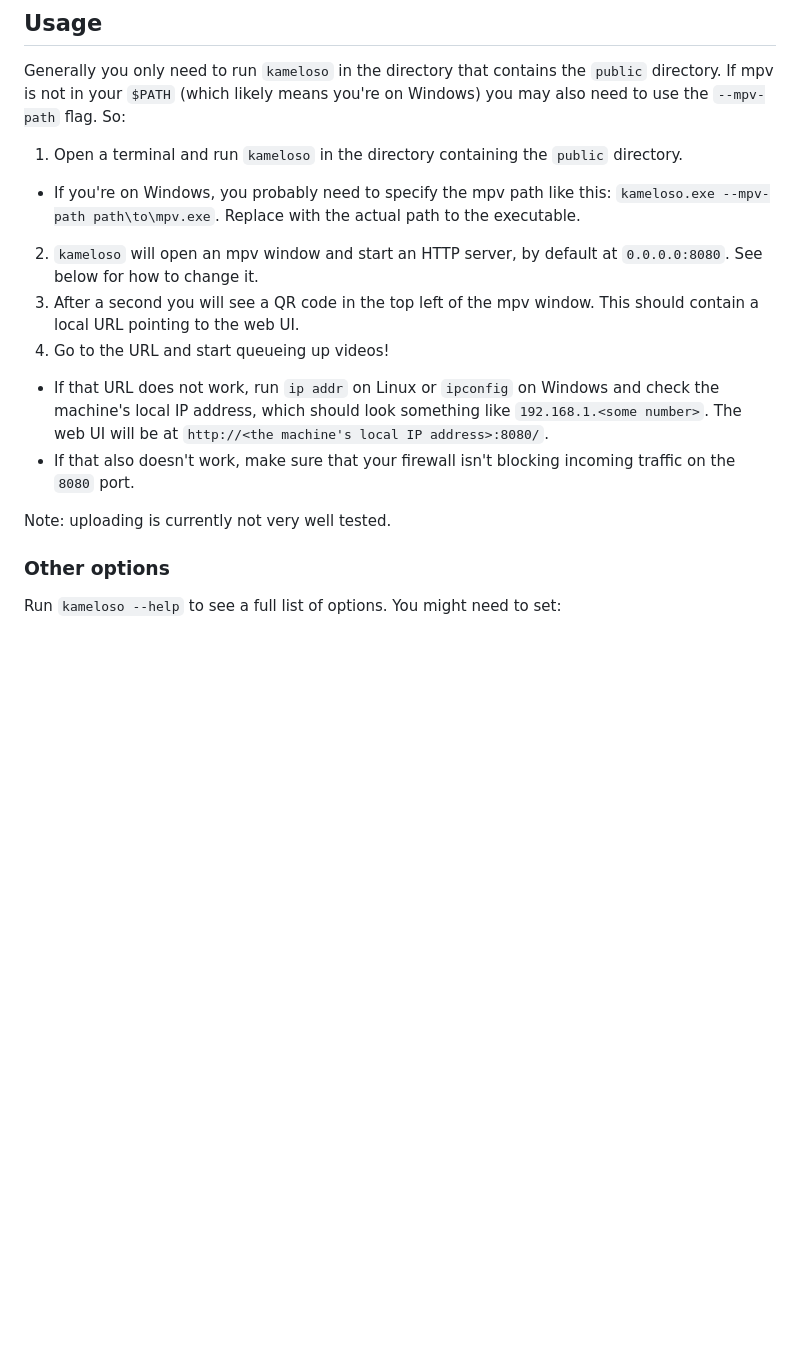
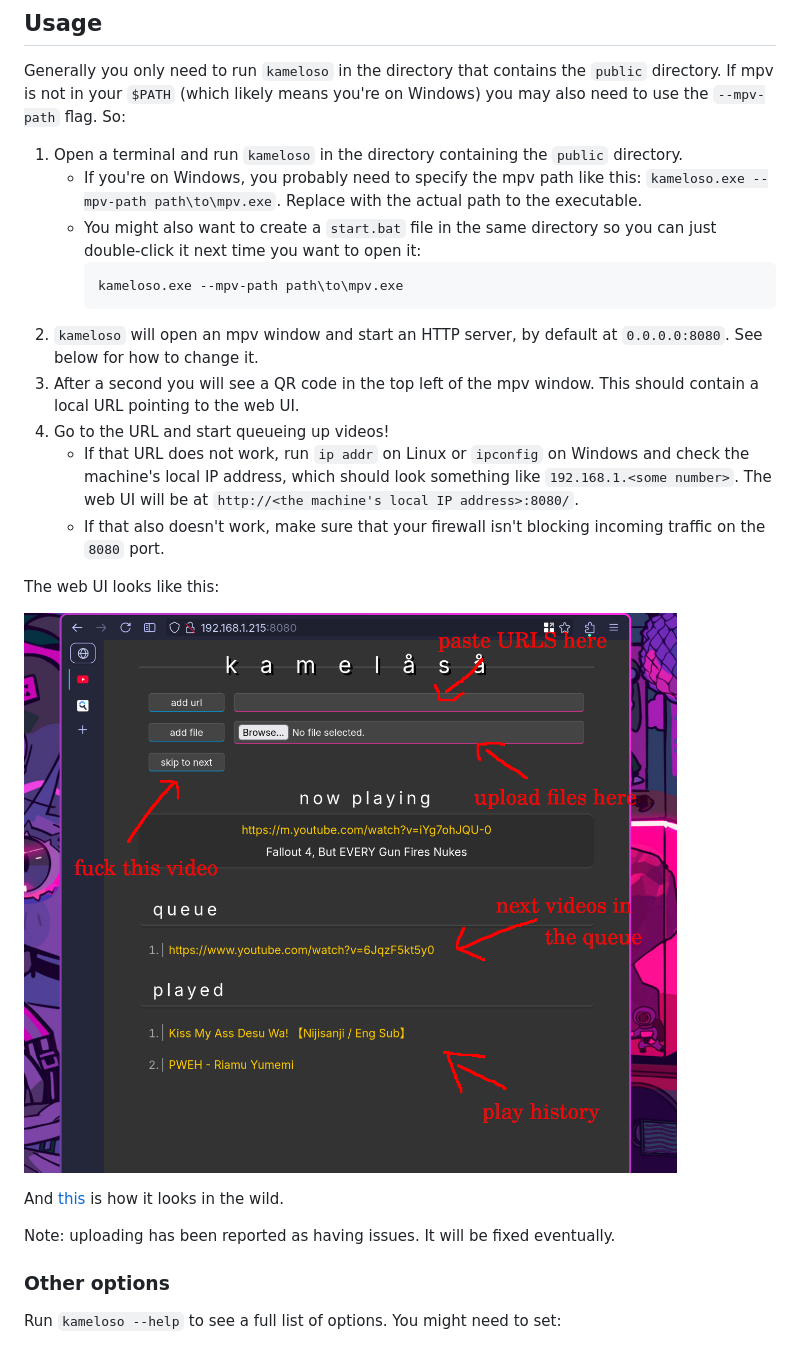
Before and after one commit to steinuil/kameloso, a Markdown page: README.md, the part around the change. Drawn GitHub-style; blank space fills up the shorter version.

Commit message:
docs: add images and start.bat instructions to README

````diff
--- a/README.md
+++ b/README.md
@@ -28,14 +28,24 @@ You should now have a binary called `kameloso` or `kameloso.exe` and a directory
 Generally you only need to run `kameloso` in the directory that contains the `public` directory. If mpv is not in your `$PATH` (which likely means you're on Windows) you may also need to use the `--mpv-path` flag. So:
 
 1. Open a terminal and run `kameloso` in the directory containing the `public` directory.
-  - If you're on Windows, you probably need to specify the mpv path like this: `kameloso.exe --mpv-path path\to\mpv.exe`. Replace with the actual path to the executable.
+    - If you're on Windows, you probably need to specify the mpv path like this: `kameloso.exe --mpv-path path\to\mpv.exe`. Replace with the actual path to the executable.
+    - You might also want to create a `start.bat` file in the same directory so you can just double-click it next time you want to open it:
+      ```batch
+      kameloso.exe --mpv-path path\to\mpv.exe
+      ```
 2. `kameloso` will open an mpv window and start an HTTP server, by default at `0.0.0.0:8080`. See below for how to change it.
 3. After a second you will see a QR code in the top left of the mpv window. This should contain a local URL pointing to the web UI.
 4. Go to the URL and start queueing up videos!
-  - If that URL does not work, run `ip addr` on Linux or `ipconfig` on Windows and check the machine's local IP address, which should look something like `192.168.1.<some number>`. The web UI will be at `http://<the machine's local IP address>:8080/`.
-  - If that also doesn't work, make sure that your firewall isn't blocking incoming traffic on the `8080` port.
+    - If that URL does not work, run `ip addr` on Linux or `ipconfig` on Windows and check the machine's local IP address, which should look something like `192.168.1.<some number>`. The web UI will be at `http://<the machine's local IP address>:8080/`.
+    - If that also doesn't work, make sure that your firewall isn't blocking incoming traffic on the `8080` port.
 
-Note: uploading is currently not very well tested.
+The web UI looks like this:
+
+![Screenshot of the kameloso web UI](https://github.com/steinuil/kameloso/blob/master/extras/pictures/ui.png)
+
+And [this](https://github.com/steinuil/kameloso/blob/master/extras/pictures/intended-usage.jpg) is how it looks in the wild.
+
+Note: uploading has been reported as having issues. It will be fixed eventually.
 
 ### Other options
 
````
